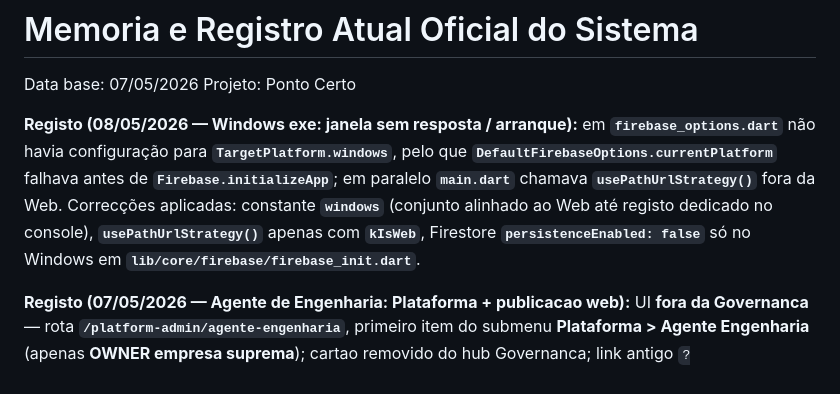
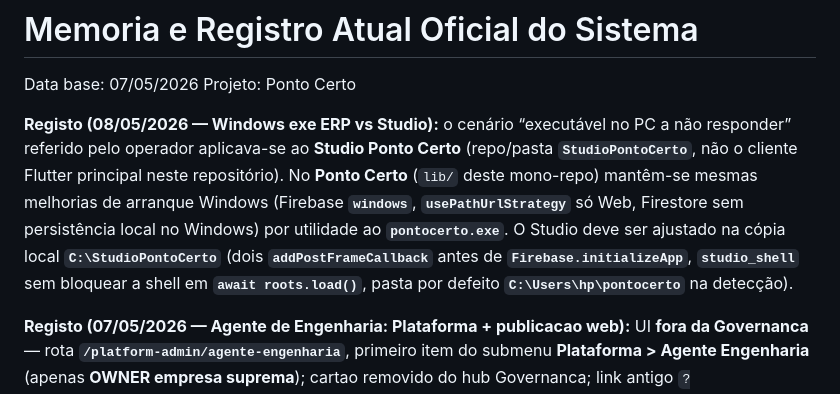
Before and after one commit to alexandre19eletrica-jpg/pontocerto, a Markdown page: docs/OFICIAL_04_MEMORIA_E_REGISTRO_ATUAL_DO_SISTEMA.md, the part around the change. Rendered like a GitHub page.

Commit message:
Memoria: clarificar ajustes Windows ERP versus Studio desktop
Co-authored-by: Cursor <cursoragent@cursor.com>

```diff
--- a/docs/OFICIAL_04_MEMORIA_E_REGISTRO_ATUAL_DO_SISTEMA.md
+++ b/docs/OFICIAL_04_MEMORIA_E_REGISTRO_ATUAL_DO_SISTEMA.md
@@ -4,7 +4,7 @@ Data base: 07/05/2026
 Projeto: Ponto Certo
 
 
-**Registo (08/05/2026 — Windows exe: janela sem resposta / arranque):** em **`firebase_options.dart`** não havia configuração para **`TargetPlatform.windows`**, pelo que **`DefaultFirebaseOptions.currentPlatform`** falhava antes de **`Firebase.initializeApp`**; em paralelo **`main.dart`** chamava **`usePathUrlStrategy()`** fora da Web. Correcções aplicadas: constante **`windows`** (conjunto alinhado ao Web até registo dedicado no console), **`usePathUrlStrategy()`** apenas com **`kIsWeb`**, Firestore **`persistenceEnabled: false`** só no Windows em **`lib/core/firebase/firebase_init.dart`**.
+**Registo (08/05/2026 — Windows exe ERP vs Studio):** o cenário “executável no PC a não responder” referido pelo operador aplicava-se ao **Studio Ponto Certo** (repo/pasta **`StudioPontoCerto`**, não o cliente Flutter principal neste repositório). No **Ponto Certo** (`lib/` deste mono-repo) mantêm-se mesmas melhorias de arranque Windows (Firebase **`windows`**, **`usePathUrlStrategy`** só Web, Firestore sem persistência local no Windows) por utilidade ao **`pontocerto.exe`**. O Studio deve ser ajustado na cópia local **`C:\StudioPontoCerto`** (dois **`addPostFrameCallback`** antes de **`Firebase.initializeApp`**, **`studio_shell`** sem bloquear a shell em **`await roots.load()`**, pasta por defeito **`C:\Users\hp\pontocerto`** na detecção).
 
 **Registo (07/05/2026 — Agente de Engenharia: Plataforma + publicacao web):** UI **fora da Governanca** — rota **`/platform-admin/agente-engenharia`**, primeiro item do submenu **Plataforma > Agente Engenharia** (apenas **OWNER empresa suprema**); cartao removido do hub Governanca; link antigo `?v=engineering_agent` redireciona para a nova rota. Layout orientado a chat: barra compacta (projeto, modo, novo projeto, menu **Entrega e acoes**); lista de sessoes em coluna (desktop) ou folha inferior (ecra estreito); area de mensagens em altura flexivel; campo de escrita multilinha. Publicacao confirmada pelo operador: build web + deploy **`functions` + `hosting`**. Prompt OpenAI e janela de historico nas Functions **sem mudanca funcional nesta rodada** (continua `buildEngineeringAgentSystemPromptPontocerto` / `buildEngineeringAgentSystemPromptExternal`, ultimas **16** mensagens por pedido, `temperature` **0.2**).
 
```
